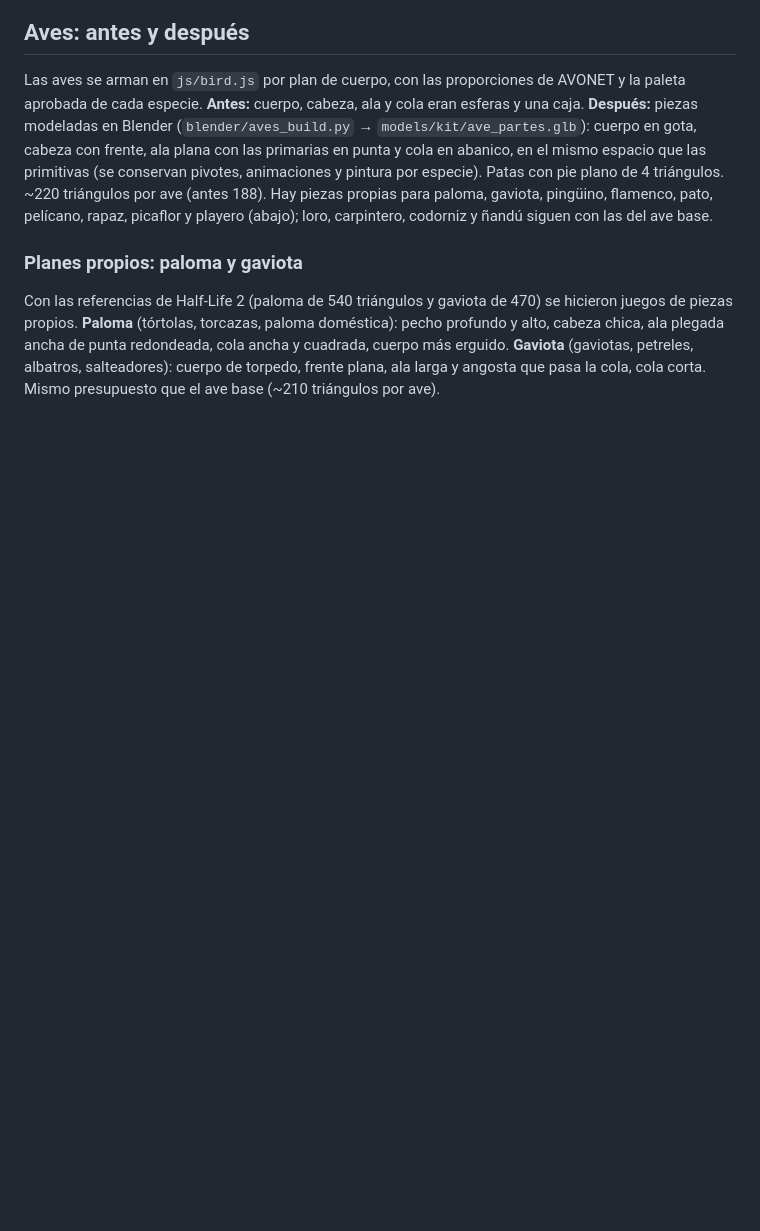
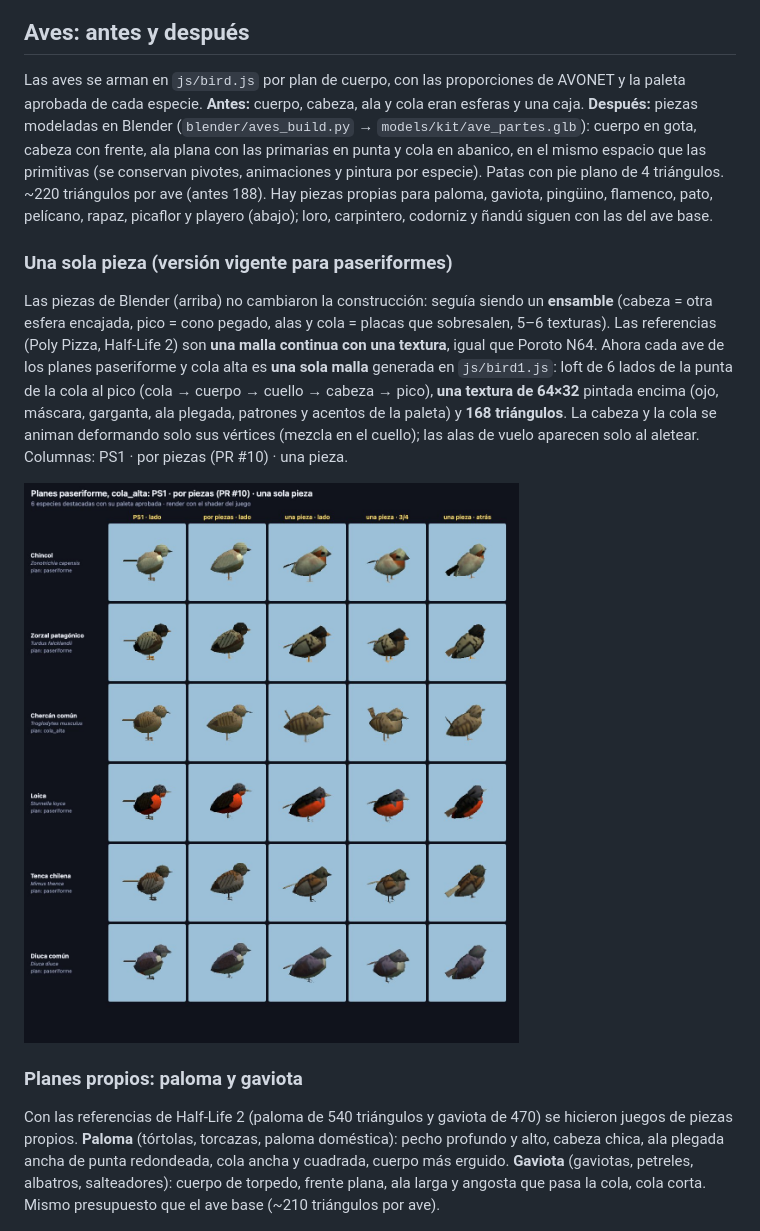
Before and after one commit to canija2000/3d_aviario, a Markdown page: docs/registro_modelos.md, the part around the change. Drawn GitHub-style; pictures changed too: docs/registro/img/aves_una_pieza_paseriformes.jpg (added); blank space fills up the shorter version.

```diff
--- a/docs/registro_modelos.md
+++ b/docs/registro_modelos.md
@@ -100,6 +100,19 @@ frente, ala plana con las primarias en punta y cola en abanico, en el mismo espa
 ~220 triángulos por ave (antes 188). Hay piezas propias para paloma, gaviota, pingüino, flamenco, pato, pelícano, rapaz, picaflor y
 playero (abajo); loro, carpintero, codorniz y ñandú siguen con las del ave base.
 
+### Una sola pieza (versión vigente para paseriformes)
+
+Las piezas de Blender (arriba) no cambiaron la construcción: seguía siendo un **ensamble** (cabeza = otra
+esfera encajada, pico = cono pegado, alas y cola = placas que sobresalen, 5–6 texturas). Las referencias
+(Poly Pizza, Half-Life 2) son **una malla continua con una textura**, igual que Poroto N64. Ahora cada ave
+de los planes paseriforme y cola alta es **una sola malla** generada en `js/bird1.js`: loft de 6 lados de
+la punta de la cola al pico (cola → cuerpo → cuello → cabeza → pico), **una textura de 64×32** pintada
+encima (ojo, máscara, garganta, ala plegada, patrones y acentos de la paleta) y **168 triángulos**. La
+cabeza y la cola se animan deformando solo sus vértices (mezcla en el cuello); las alas de vuelo aparecen
+solo al aletear. Columnas: PS1 · por piezas (PR #10) · una pieza.
+
+![Paseriformes: PS1, por piezas y una sola pieza](registro/img/aves_una_pieza_paseriformes.jpg)
+
 ### Planes propios: paloma y gaviota
 
 Con las referencias de Half-Life 2 (paloma de 540 triángulos y gaviota de 470) se hicieron juegos de
```
Also changed, not shown: docs/registro/img/aves_CL-MA.jpg, docs/registro/img/aves_CL-RM.jpg, docs/registro/img/aves_CL-VS.jpg, 3 other files.
